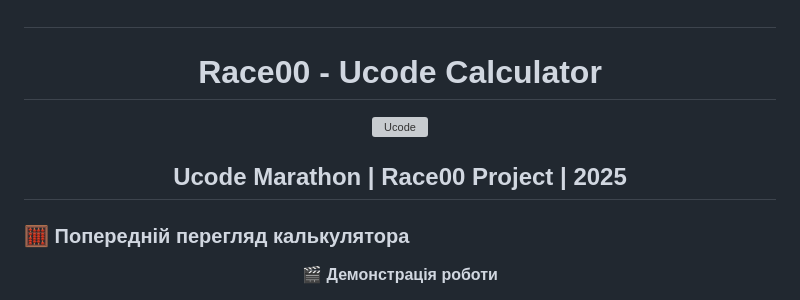
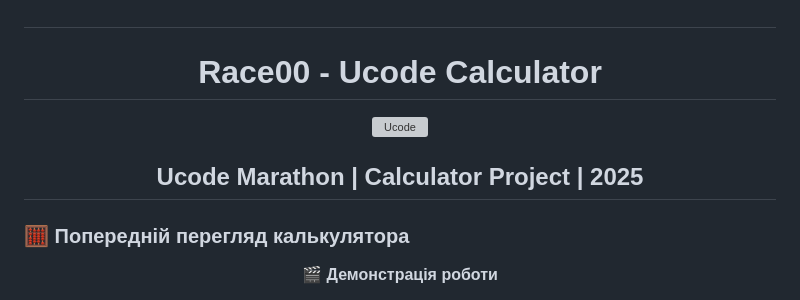
Before and after one commit to ArchieDev242/Ucode_Calculator, a Markdown page: README.md, the part around one of its changes. GitHub-like rendering; grey boxes are pictures that could not be loaded.

```diff
--- a/README.md
+++ b/README.md
@@ -5,7 +5,7 @@
     <img src = "https://i.imghippo.com/files/zjSc9678aE.png" alt = "Ucode" width = "300" height = "300">
   </a>
   <br>
-  <h2 align = "center"><strong>Ucode Marathon | Race00 Project | 2025</strong></h2>
+  <h2 align = "center"><strong>Ucode Marathon | Calculator Project | 2025</strong></h2>
 </p>
 
 ### 🧮 Попередній перегляд калькулятора
```
Also changed, not shown: other parts of README.md (+1 -1 lines).
